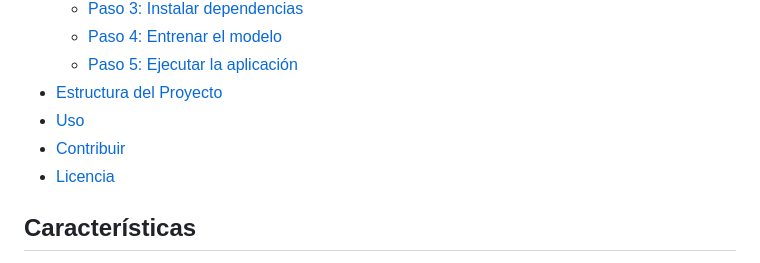
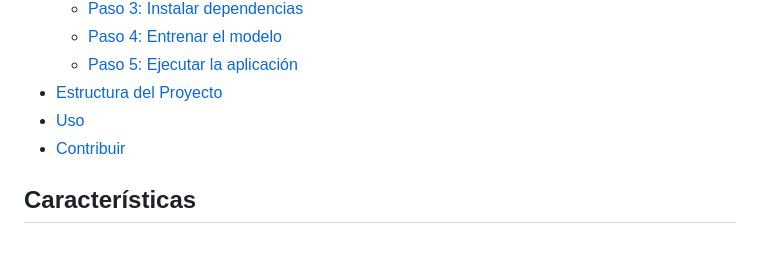
Before and after one commit to axchisan/ProyectoAgroBot, a Markdown page: docs/README.md, the part around the change. Rendered like a GitHub page.

Commit message:
correccion readme.md

```diff
--- a/docs/README.md
+++ b/docs/README.md
@@ -23,7 +23,6 @@ Este proyecto está desarrollado con Python, Flask y herramientas de procesamien
 - [Estructura del Proyecto](#estructura-del-proyecto)
 - [Uso](#uso)
 - [Contribuir](#contribuir)
-- [Licencia](#licencia)
 
 ## Características
 
```
